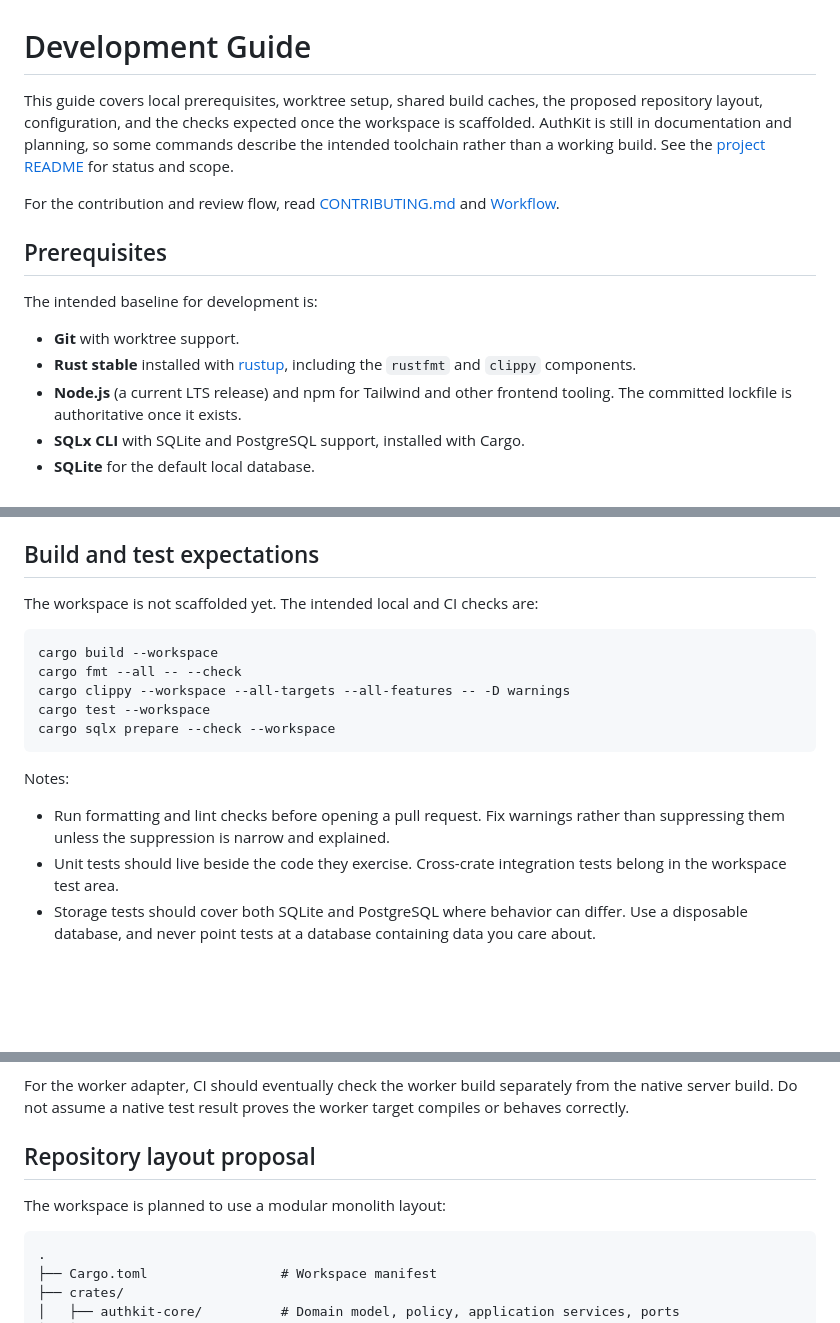
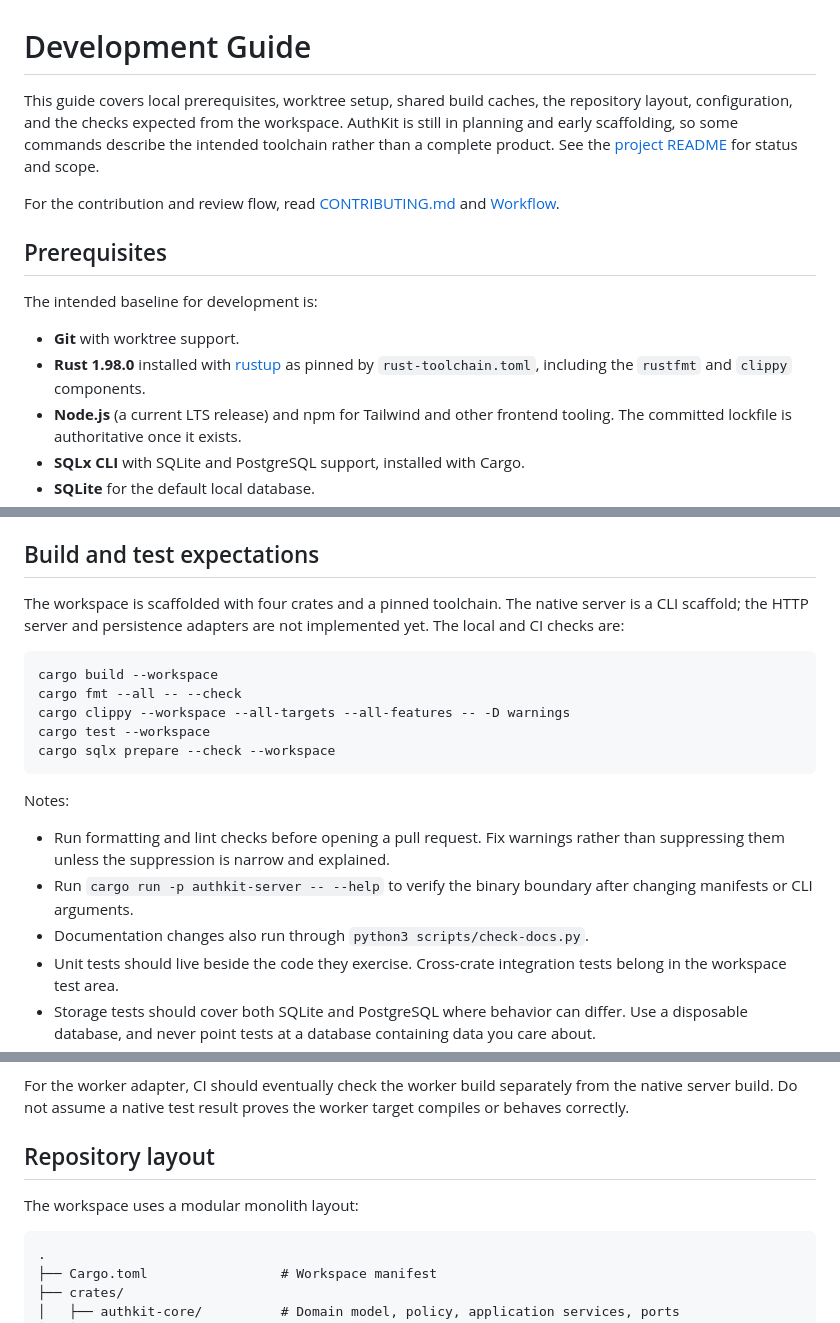
Before and after one commit to devstroop/authkit, a Markdown page: docs/development.md, 3 parts joined by grey strips. GitHub-like rendering; blank space fills up the shorter version.

Commit message:
docs(development): describe the scaffolded workspace and checks

````diff
--- a/docs/development.md
+++ b/docs/development.md
@@ -1,6 +1,6 @@
 # Development Guide
 
-This guide covers local prerequisites, worktree setup, shared build caches, the proposed repository layout, configuration, and the checks expected once the workspace is scaffolded. AuthKit is still in documentation and planning, so some commands describe the intended toolchain rather than a working build. See the [project README](../README.md) for status and scope.
+This guide covers local prerequisites, worktree setup, shared build caches, the repository layout, configuration, and the checks expected from the workspace. AuthKit is still in planning and early scaffolding, so some commands describe the intended toolchain rather than a complete product. See the [project README](../README.md) for status and scope.
 
 For the contribution and review flow, read [CONTRIBUTING.md](../CONTRIBUTING.md) and [Workflow](workflow.md).
 
@@ -9,7 +9,7 @@ For the contribution and review flow, read [CONTRIBUTING.md](../CONTRIBUTING.md)
 The intended baseline for development is:
 
 - **Git** with worktree support.
-- **Rust stable** installed with [rustup](https://rustup.rs/), including the `rustfmt` and `clippy` components.
+- **Rust 1.98.0** installed with [rustup](https://rustup.rs/) as pinned by `rust-toolchain.toml`, including the `rustfmt` and `clippy` components.
 - **Node.js** (a current LTS release) and npm for Tailwind and other frontend tooling. The committed lockfile is authoritative once it exists.
 - **SQLx CLI** with SQLite and PostgreSQL support, installed with Cargo.
 - **SQLite** for the default local database.
@@ -103,7 +103,9 @@ Only force-push your own branch, and use `--force-with-lease`. Never force-push
 
 ## Build and test expectations
 
-The workspace is not scaffolded yet. The intended local and CI checks are:
+The workspace is scaffolded with four crates and a pinned toolchain. The native server is a
+CLI scaffold; the HTTP server and persistence adapters are not implemented yet. The local
+and CI checks are:
 
 ```sh
 cargo build --workspace
@@ -116,6 +118,8 @@ cargo sqlx prepare --check --workspace
 Notes:
 
 - Run formatting and lint checks before opening a pull request. Fix warnings rather than suppressing them unless the suppression is narrow and explained.
+- Run `cargo run -p authkit-server -- --help` to verify the binary boundary after changing manifests or CLI arguments.
+- Documentation changes also run through `python3 scripts/check-docs.py`.
 - Unit tests should live beside the code they exercise. Cross-crate integration tests belong in the workspace test area.
 - Storage tests should cover both SQLite and PostgreSQL where behavior can differ. Use a disposable database, and never point tests at a database containing data you care about.
 - Use `SQLX_OFFLINE=true` to validate against committed query metadata. Run `cargo sqlx prepare --workspace` when queries change, and commit the resulting `.sqlx` metadata if the project adopts offline builds.
@@ -126,9 +130,9 @@ Once frontend tooling is scaffolded, the expected checks will include installing
 
 For the worker adapter, CI should eventually check the worker build separately from the native server build. Do not assume a native test result proves the worker target compiles or behaves correctly.
 
-## Repository layout proposal
+## Repository layout
 
-The workspace is planned to use a modular monolith layout:
+The workspace uses a modular monolith layout:
 
 ```text
 .
````
Also changed, not shown: other parts of docs/development.md (+1 -1 lines).
